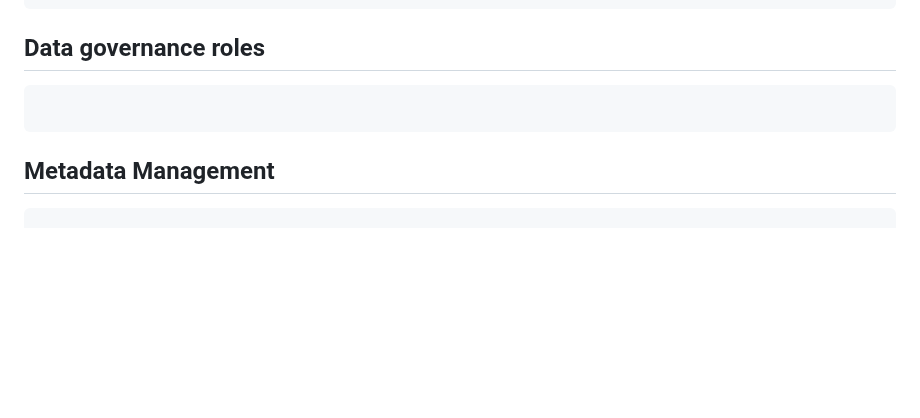
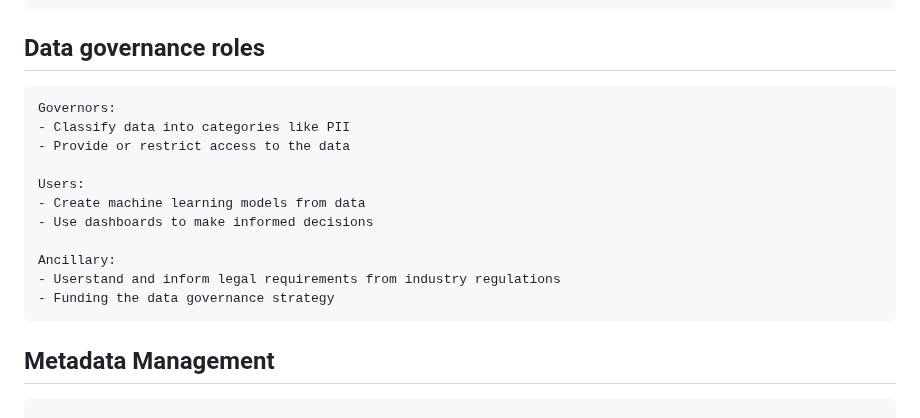
Before and after one commit to nabinno/dojo, a Markdown page: datacamp/understanding_modern_data_architecture.md, the part around the change. Rendered like a GitHub page; blank space fills up the shorter version.

Commit message:
DataCamp - Submit "Understanding Modern Data Architecture" - 3 - Data governance roles.

````diff
--- a/datacamp/understanding_modern_data_architecture.md
+++ b/datacamp/understanding_modern_data_architecture.md
@@ -228,7 +228,17 @@ RDBMS:
 
 ## Data governance roles
 ```
+Governors:
+- Classify data into categories like PII
+- Provide or restrict access to the data
 
+Users:
+- Create machine learning models from data
+- Use dashboards to make informed decisions
+
+Ancillary:
+- Userstand and inform legal requirements from industry regulations
+- Funding the data governance strategy
 ```
 
 ## Metadata Management
````
